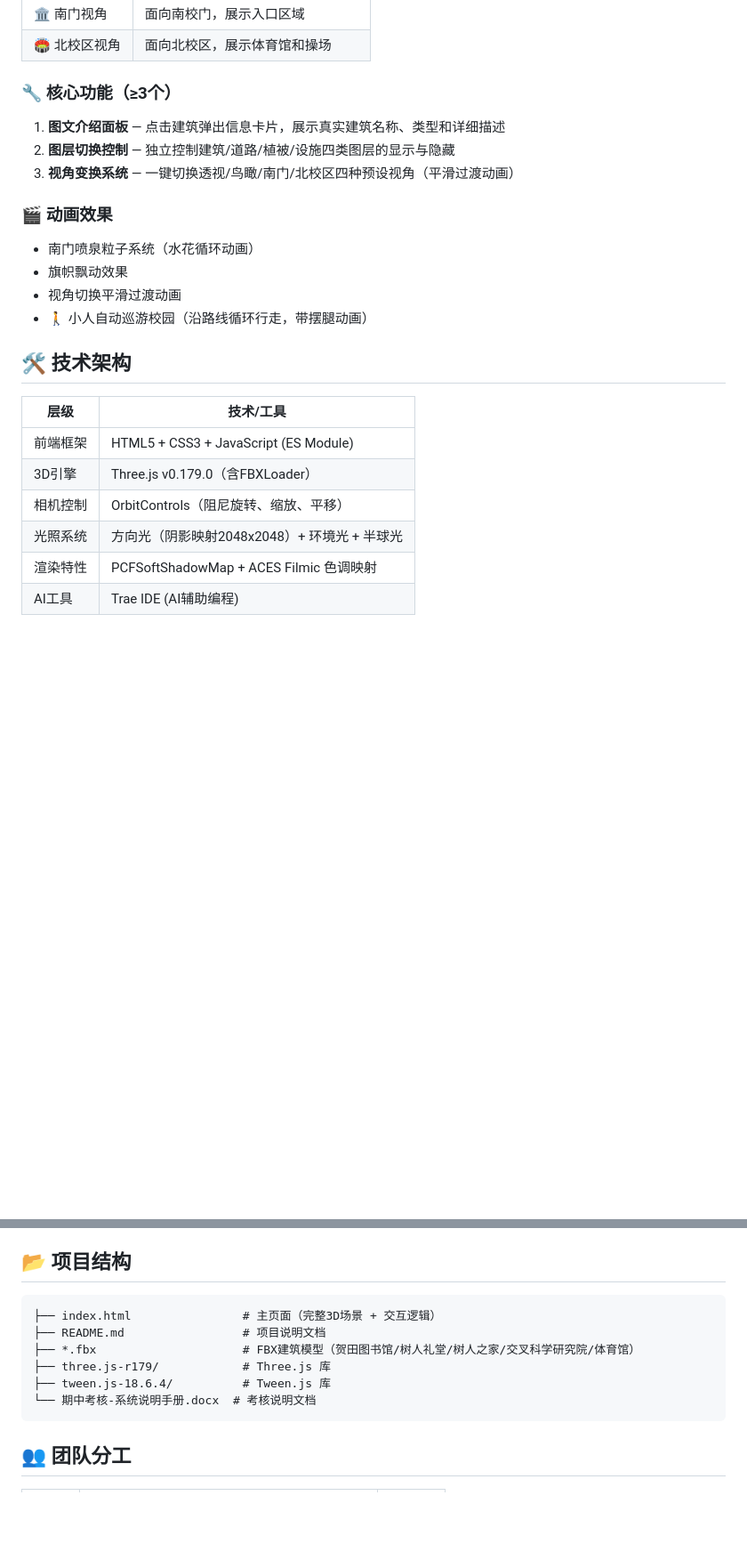
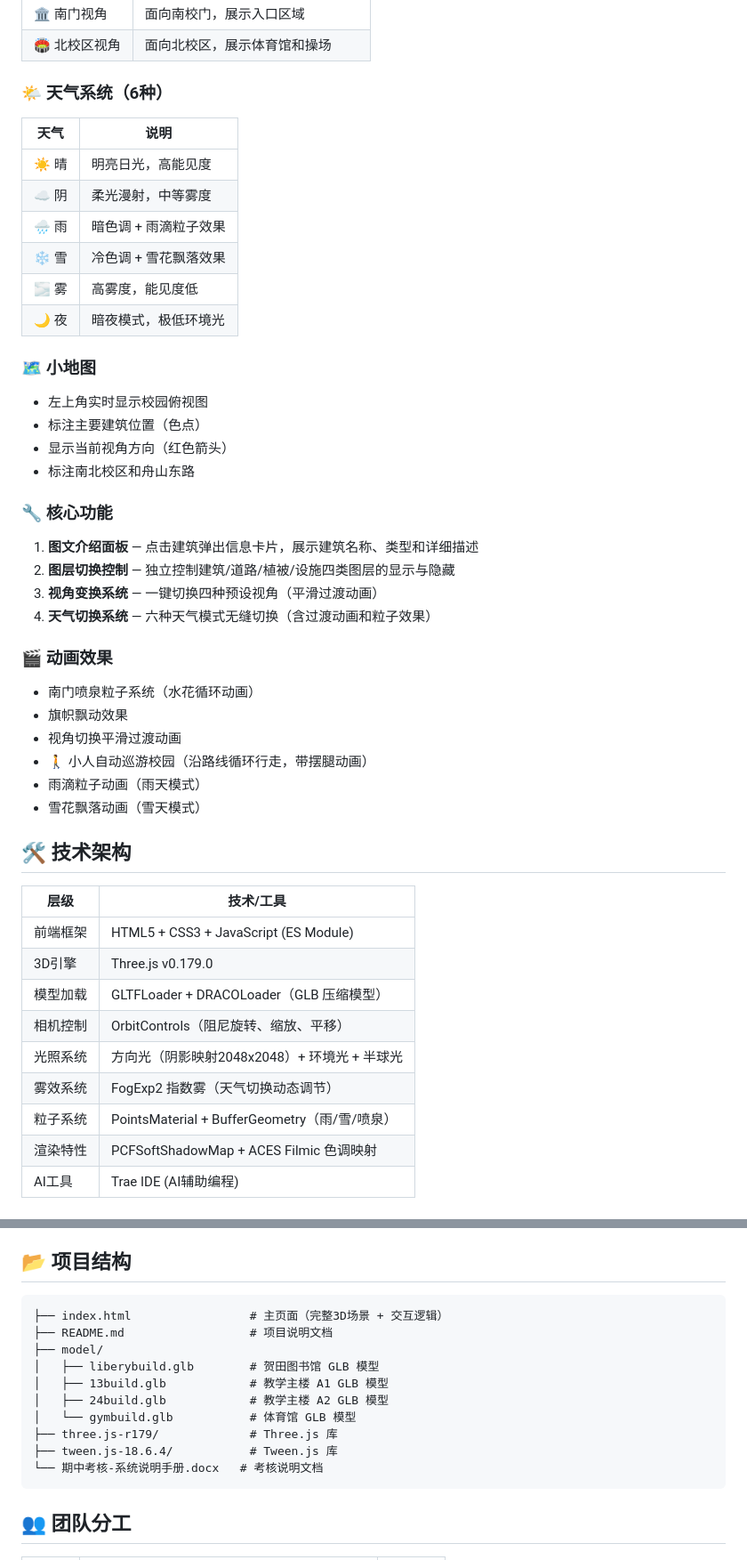
Before and after one commit to Shiro-ze/effective-winner, a Markdown page: README.md, 2 parts joined by grey strips. Shown at 89% size. Rendered like a GitHub page; blank space fills up the shorter version.

````diff
--- a/README.md
+++ b/README.md
@@ -71,25 +65,47 @@
 | 🏛️ 南门视角 | 面向南校门，展示入口区域 |
 | 🏟️ 北校区视角 | 面向北校区，展示体育馆和操场 |
 
-### 🔧 核心功能（≥3个）
-1. **图文介绍面板** — 点击建筑弹出信息卡片，展示真实建筑名称、类型和详细描述
+### 🌤️ 天气系统（6种）
+| 天气 | 说明 |
+|------|------|
+| ☀️ 晴 | 明亮日光，高能见度 |
+| ☁️ 阴 | 柔光漫射，中等雾度 |
+| 🌧️ 雨 | 暗色调 + 雨滴粒子效果 |
+| ❄️ 雪 | 冷色调 + 雪花飘落效果 |
+| 🌫️ 雾 | 高雾度，能见度低 |
+| 🌙 夜 | 暗夜模式，极低环境光 |
+
+### 🗺️ 小地图
+- 左上角实时显示校园俯视图
+- 标注主要建筑位置（色点）
+- 显示当前视角方向（红色箭头）
+- 标注南北校区和舟山东路
+
+### 🔧 核心功能
+1. **图文介绍面板** — 点击建筑弹出信息卡片，展示建筑名称、类型和详细描述
 2. **图层切换控制** — 独立控制建筑/道路/植被/设施四类图层的显示与隐藏
-3. **视角变换系统** — 一键切换透视/鸟瞰/南门/北校区四种预设视角（平滑过渡动画）
+3. **视角变换系统** — 一键切换四种预设视角（平滑过渡动画）
+4. **天气切换系统** — 六种天气模式无缝切换（含过渡动画和粒子效果）
 
 ### 🎬 动画效果
 - 南门喷泉粒子系统（水花循环动画）
 - 旗帜飘动效果
 - 视角切换平滑过渡动画
 - 🚶 小人自动巡游校园（沿路线循环行走，带摆腿动画）
+- 雨滴粒子动画（雨天模式）
+- 雪花飘落动画（雪天模式）
 
 ## 🛠️ 技术架构
 
 | 层级 | 技术/工具 |
 |------|----------|
 | 前端框架 | HTML5 + CSS3 + JavaScript (ES Module) |
-| 3D引擎 | Three.js v0.179.0（含FBXLoader） |
+| 3D引擎 | Three.js v0.179.0 |
+| 模型加载 | GLTFLoader + DRACOLoader（GLB 压缩模型） |
 | 相机控制 | OrbitControls（阻尼旋转、缩放、平移） |
 | 光照系统 | 方向光（阴影映射2048x2048）+ 环境光 + 半球光 |
+| 雾效系统 | FogExp2 指数雾（天气切换动态调节） |
+| 粒子系统 | PointsMaterial + BufferGeometry（雨/雪/喷泉） |
 | 渲染特性 | PCFSoftShadowMap + ACES Filmic 色调映射 |
 | AI工具 | Trae IDE (AI辅助编程) |
 
@@ -109,12 +125,16 @@ npx serve . -p 3000
 ## 📂 项目结构
 
 ```
-├── index.html                # 主页面（完整3D场景 + 交互逻辑）
-├── README.md                 # 项目说明文档
-├── *.fbx                     # FBX建筑模型（贺田图书馆/树人礼堂/树人之家/交叉科学研究院/体育馆）
-├── three.js-r179/            # Three.js 库
-├── tween.js-18.6.4/          # Tween.js 库
-└── 期中考核-系统说明手册.docx  # 考核说明文档
+├── index.html                 # 主页面（完整3D场景 + 交互逻辑）
+├── README.md                  # 项目说明文档
+├── model/
+│   ├── liberybuild.glb        # 贺田图书馆 GLB 模型
+│   ├── 13build.glb            # 教学主楼 A1 GLB 模型
+│   ├── 24build.glb            # 教学主楼 A2 GLB 模型
+│   └── gymbuild.glb           # 体育馆 GLB 模型
+├── three.js-r179/             # Three.js 库
+├── tween.js-18.6.4/           # Tween.js 库
+└── 期中考核-系统说明手册.docx   # 考核说明文档
 ```
 
 ## 👥 团队分工
````
Also changed, not shown: other parts of README.md (+35 -39 lines).
